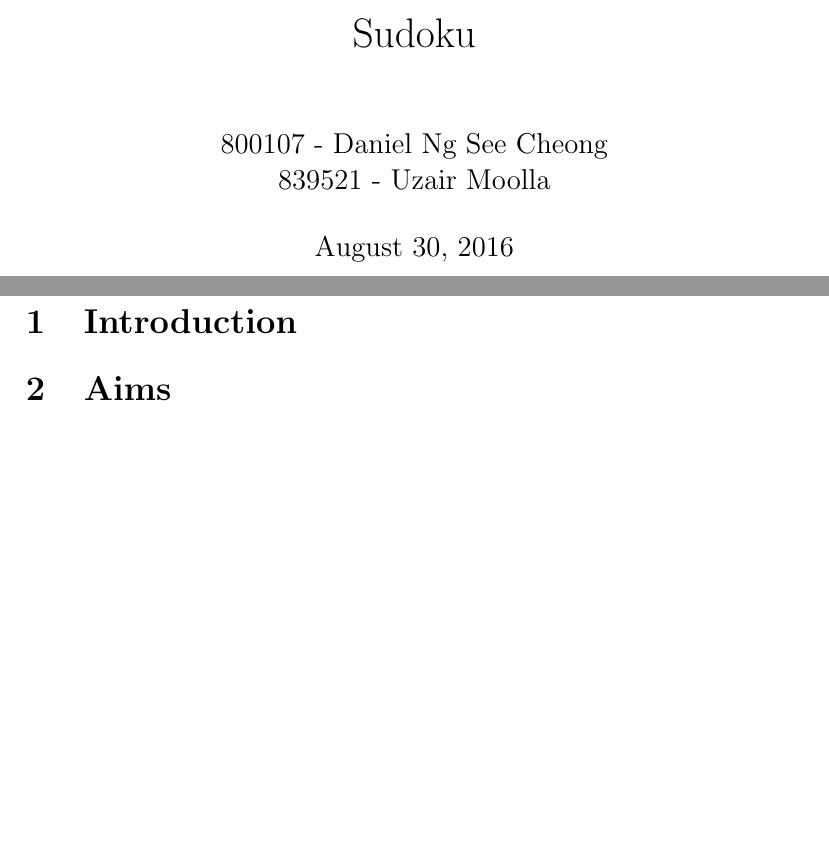
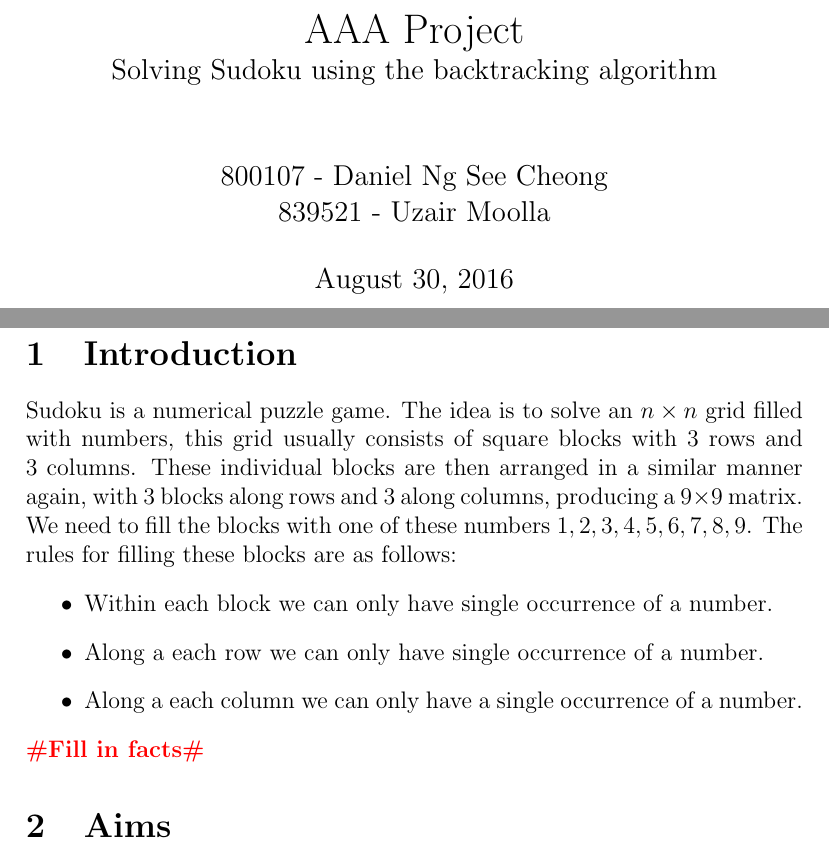
Before and after one commit to ngseecheong/Sudoku, a LaTeX document (report/project_report.tex): two parts of pages 1 and 2 of 2, joined at a grey line, cut at the place of the change, the shorter picture padded with empty space. Compiled offline with pdfLaTeX.

Commit message:
Started introduction

```diff
--- a/report/project_report.tex
+++ b/report/project_report.tex
@@ -4,15 +4,27 @@
 \usepackage{amsfonts}
 \usepackage{amssymb}
 \usepackage{graphicx}
+\usepackage{color}
 \author{800107 - Daniel Ng See Cheong\\
 		839521 - Uzair Moolla}
-\title{Sudoku}
-\usepackage{tabularx}
+\title{
+	AAA Project\\
+	\large Solving Sudoku using the backtracking algorithm
+}
+
+\newcommand{\todo}[1]{\textcolor{red}{\textbf{\##1\#}}}
 
 \begin{document}
 \maketitle
 
 \section{Introduction}
+Sudoku is a numerical puzzle game. The idea is to solve an $n\times n$ grid filled with numbers, this grid usually consists of square blocks with 3 rows and 3 columns. These individual blocks are then arranged in a similar manner again, with 3 blocks along rows and 3 along columns, producing a $9 \times 9$ matrix. We need to fill the blocks with one of these numbers ${1,2,3,4,5,6,7,8,9}$. The rules for filling these blocks are as follows:
+\begin{itemize}
+\item[•] Within each block we can only have single occurrence of a number.
+\item[•] Along a each row we can only have single occurrence of a number.
+\item[•] Along a each column we can only have a single occurrence of a number.
+\end{itemize}
+\todo{Fill in facts}
 
 \section{Aims}
 
```
Also changed, not shown: report/project_report.pdf.
